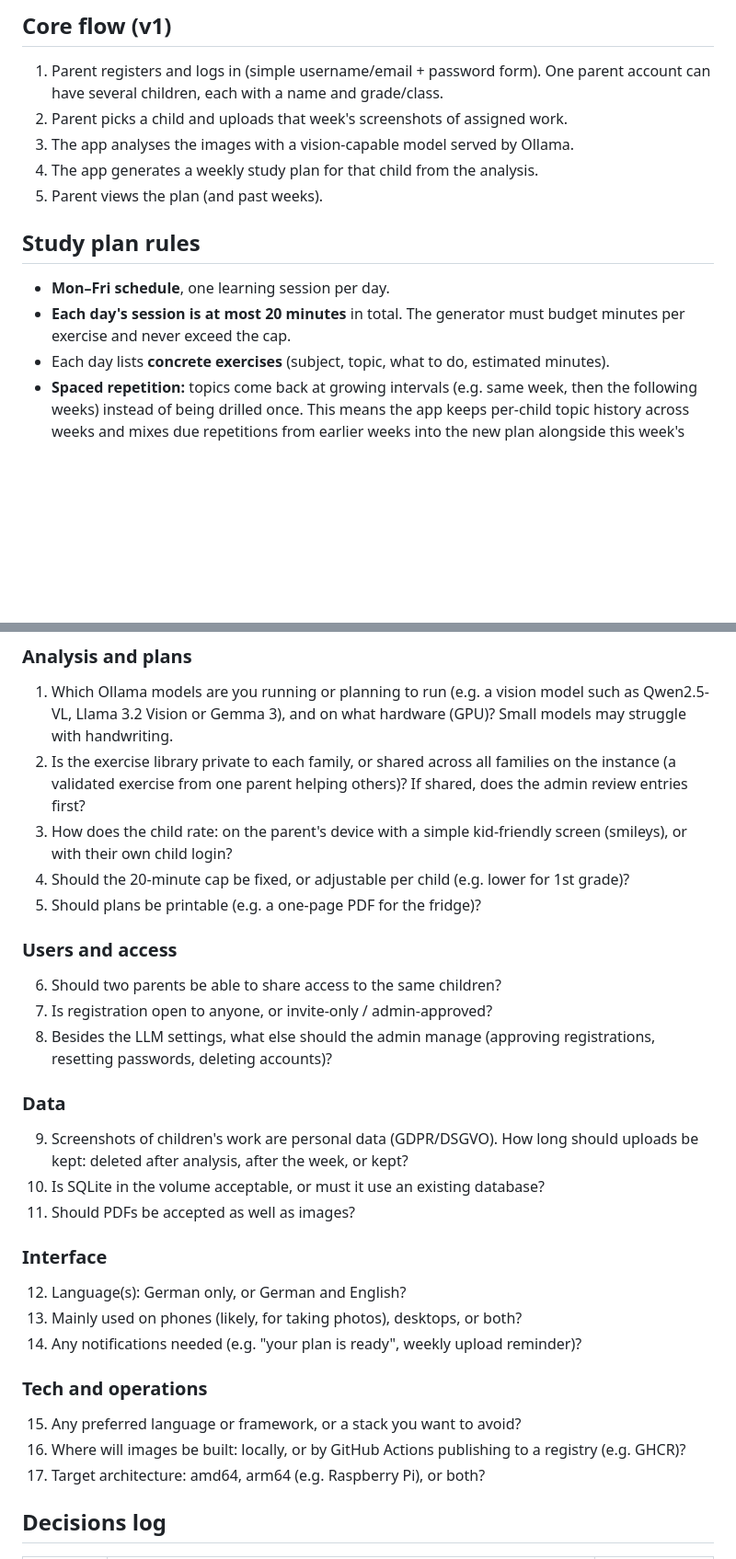
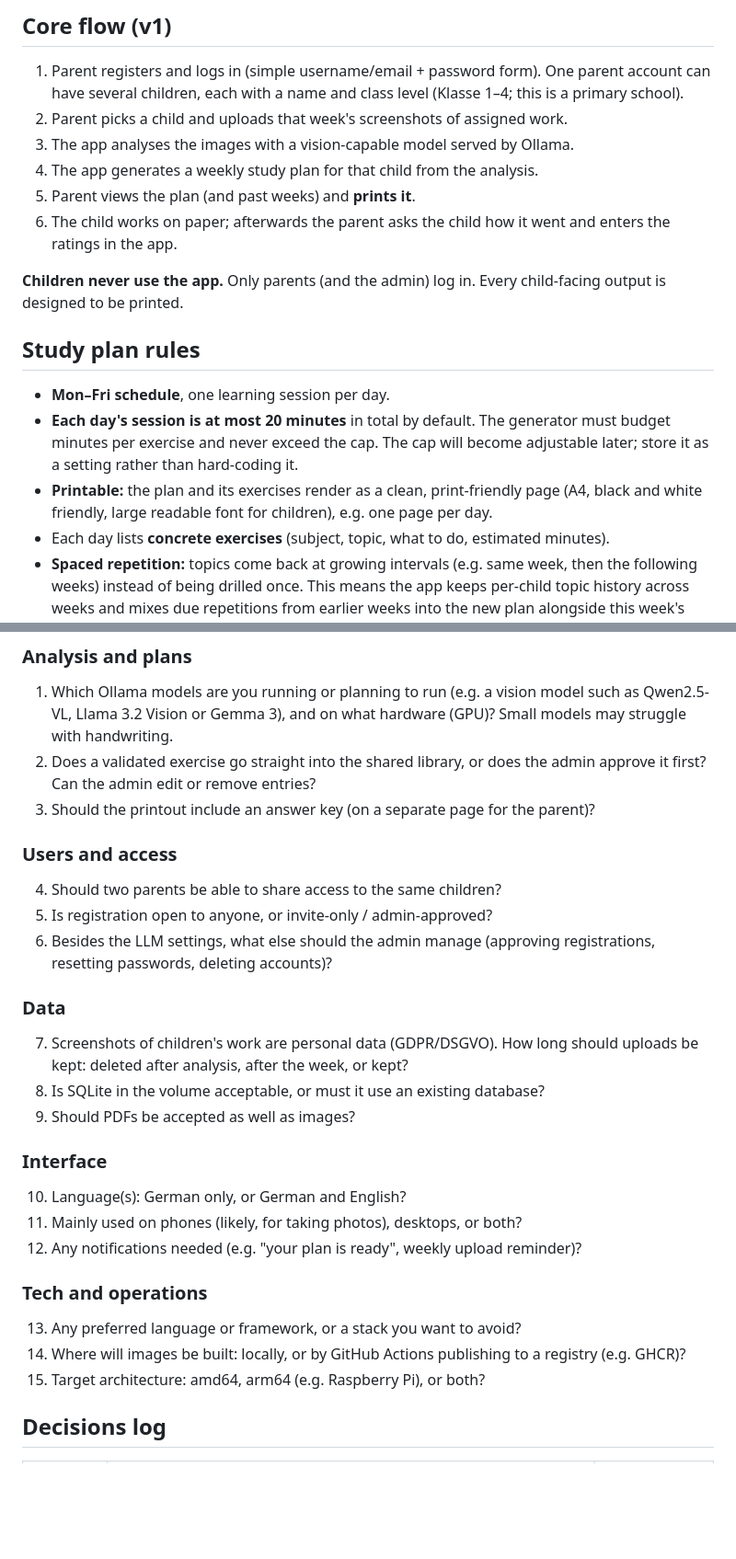
Before and after one commit to kwzwk/GGS, a Markdown page: CLAUDE.md, 2 parts joined by grey strips. Shown at 92% size. Drawn GitHub-style; blank space fills up the shorter version.

Commit message:
CLAUDE.md: shared class-level library, print-only for children, adjustable cap
Co-Authored-By: Claude Opus 5.5 (1M context) <noreply@anthropic.com>
Claude-Session: https://claude.ai/code/session_01ND3D2LSJ9HQsA6dK1h4ANh

```diff
--- a/CLAUDE.md
+++ b/CLAUDE.md
@@ -23,17 +23,27 @@ child.
 
 1. Parent registers and logs in (simple username/email + password form).
    One parent account can have several children, each with a name and
-   grade/class.
+   class level (Klasse 1–4; this is a primary school).
 2. Parent picks a child and uploads that week's screenshots of assigned work.
 3. The app analyses the images with a vision-capable model served by Ollama.
 4. The app generates a weekly study plan for that child from the analysis.
-5. Parent views the plan (and past weeks).
+5. Parent views the plan (and past weeks) and **prints it**.
+6. The child works on paper; afterwards the parent asks the child how it went
+   and enters the ratings in the app.
+
+**Children never use the app.** Only parents (and the admin) log in. Every
+child-facing output is designed to be printed.
 
 ## Study plan rules
 
 - **Mon–Fri schedule**, one learning session per day.
-- **Each day's session is at most 20 minutes** in total. The generator must
-  budget minutes per exercise and never exceed the cap.
+- **Each day's session is at most 20 minutes** in total by default. The
+  generator must budget minutes per exercise and never exceed the cap. The
+  cap will become adjustable later; store it as a setting rather than
+  hard-coding it.
+- **Printable:** the plan and its exercises render as a clean, print-friendly
+  page (A4, black and white friendly, large readable font for children),
+  e.g. one page per day.
 - Each day lists **concrete exercises** (subject, topic, what to do,
   estimated minutes).
 - **Spaced repetition:** topics come back at growing intervals (e.g. same
@@ -95,38 +108,34 @@ child.
 1. Which Ollama models are you running or planning to run (e.g. a vision
    model such as Qwen2.5-VL, Llama 3.2 Vision or Gemma 3), and on what
    hardware (GPU)? Small models may struggle with handwriting.
-2. Is the exercise library private to each family, or shared across all
-   families on the instance (a validated exercise from one parent helping
-   others)? If shared, does the admin review entries first?
-3. How does the child rate: on the parent's device with a simple kid-friendly
-   screen (smileys), or with their own child login?
-4. Should the 20-minute cap be fixed, or adjustable per child (e.g. lower for
-   1st grade)?
-5. Should plans be printable (e.g. a one-page PDF for the fridge)?
+2. Does a validated exercise go straight into the shared library, or does
+   the admin approve it first? Can the admin edit or remove entries?
+3. Should the printout include an answer key (on a separate page for the
+   parent)?
 
 ### Users and access
-6. Should two parents be able to share access to the same children?
-7. Is registration open to anyone, or invite-only / admin-approved?
-8. Besides the LLM settings, what else should the admin manage (approving
+4. Should two parents be able to share access to the same children?
+5. Is registration open to anyone, or invite-only / admin-approved?
+6. Besides the LLM settings, what else should the admin manage (approving
    registrations, resetting passwords, deleting accounts)?
 
 ### Data
-9. Screenshots of children's work are personal data (GDPR/DSGVO). How long
+7. Screenshots of children's work are personal data (GDPR/DSGVO). How long
    should uploads be kept: deleted after analysis, after the week, or kept?
-10. Is SQLite in the volume acceptable, or must it use an existing database?
-11. Should PDFs be accepted as well as images?
+8. Is SQLite in the volume acceptable, or must it use an existing database?
+9. Should PDFs be accepted as well as images?
 
 ### Interface
-12. Language(s): German only, or German and English?
-13. Mainly used on phones (likely, for taking photos), desktops, or both?
-14. Any notifications needed (e.g. "your plan is ready", weekly upload
+10. Language(s): German only, or German and English?
+11. Mainly used on phones (likely, for taking photos), desktops, or both?
+12. Any notifications needed (e.g. "your plan is ready", weekly upload
     reminder)?
 
 ### Tech and operations
-15. Any preferred language or framework, or a stack you want to avoid?
-16. Where will images be built: locally, or by GitHub Actions publishing to a
+13. Any preferred language or framework, or a stack you want to avoid?
+14. Where will images be built: locally, or by GitHub Actions publishing to a
     registry (e.g. GHCR)?
-17. Target architecture: amd64, arm64 (e.g. Raspberry Pi), or both?
+15. Target architecture: amd64, arm64 (e.g. Raspberry Pi), or both?
 
 ## Decisions log
 
```
Also changed, not shown: other parts of CLAUDE.md (+13 -7 lines).
